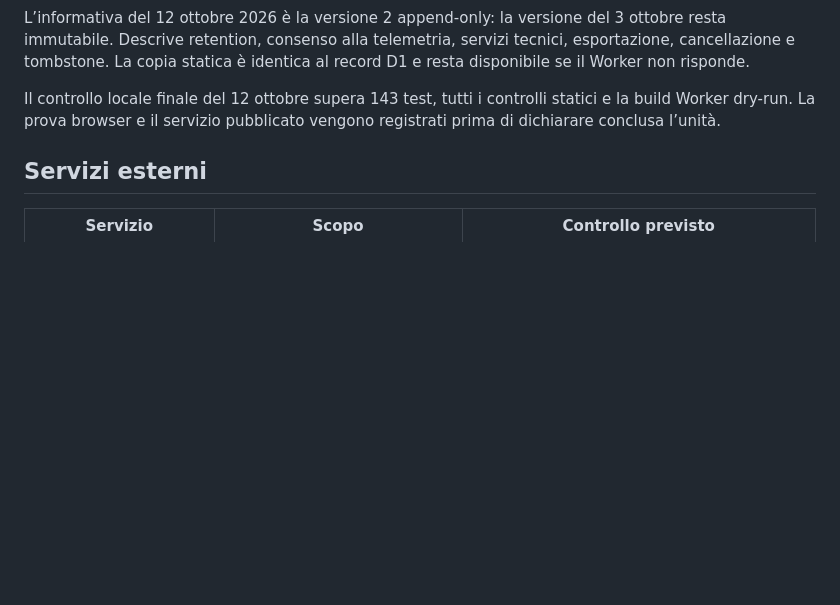
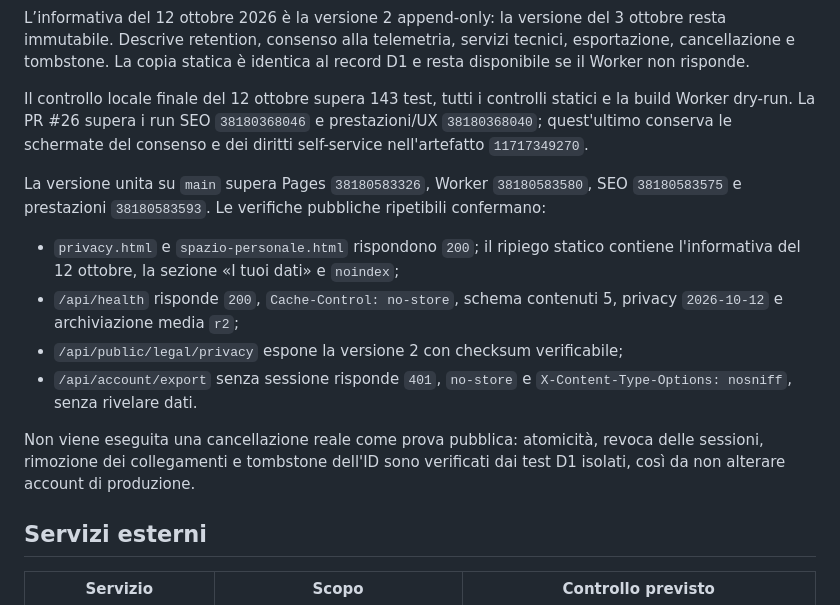
Before and after one commit to anonmrcn-ctrl/anonmrcn-ctrl.github.io, a Markdown page: docs/cms/12-privacy-hardening.md, the part around the change. GitHub-like rendering; blank space fills up the shorter version.

Commit message:
Registra il completamento dell’audit privacy

```diff
--- a/docs/cms/12-privacy-hardening.md
+++ b/docs/cms/12-privacy-hardening.md
@@ -109,8 +109,25 @@ servizi tecnici, esportazione, cancellazione e tombstone. La copia statica è
 identica al record D1 e resta disponibile se il Worker non risponde.
 
 Il controllo locale finale del 12 ottobre supera 143 test, tutti i controlli
-statici e la build Worker dry-run. La prova browser e il servizio pubblicato
-vengono registrati prima di dichiarare conclusa l’unità.
+statici e la build Worker dry-run. La PR #26 supera i run SEO `38180368046` e
+prestazioni/UX `38180368040`; quest'ultimo conserva le schermate del consenso e
+dei diritti self-service nell'artefatto `11717349270`.
+
+La versione unita su `main` supera Pages `38180583326`, Worker `38180583580`,
+SEO `38180583575` e prestazioni `38180583593`. Le verifiche pubbliche
+ripetibili confermano:
+
+- `privacy.html` e `spazio-personale.html` rispondono `200`; il ripiego statico
+  contiene l'informativa del 12 ottobre, la sezione «I tuoi dati» e `noindex`;
+- `/api/health` risponde `200`, `Cache-Control: no-store`, schema contenuti 5,
+  privacy `2026-10-12` e archiviazione media `r2`;
+- `/api/public/legal/privacy` espone la versione 2 con checksum verificabile;
+- `/api/account/export` senza sessione risponde `401`, `no-store` e
+  `X-Content-Type-Options: nosniff`, senza rivelare dati.
+
+Non viene eseguita una cancellazione reale come prova pubblica: atomicità,
+revoca delle sessioni, rimozione dei collegamenti e tombstone dell'ID sono
+verificati dai test D1 isolati, così da non alterare account di produzione.
 
 ## Servizi esterni
 
```
Also changed, not shown: docs/cms/progress.md (+6 -6 lines).
